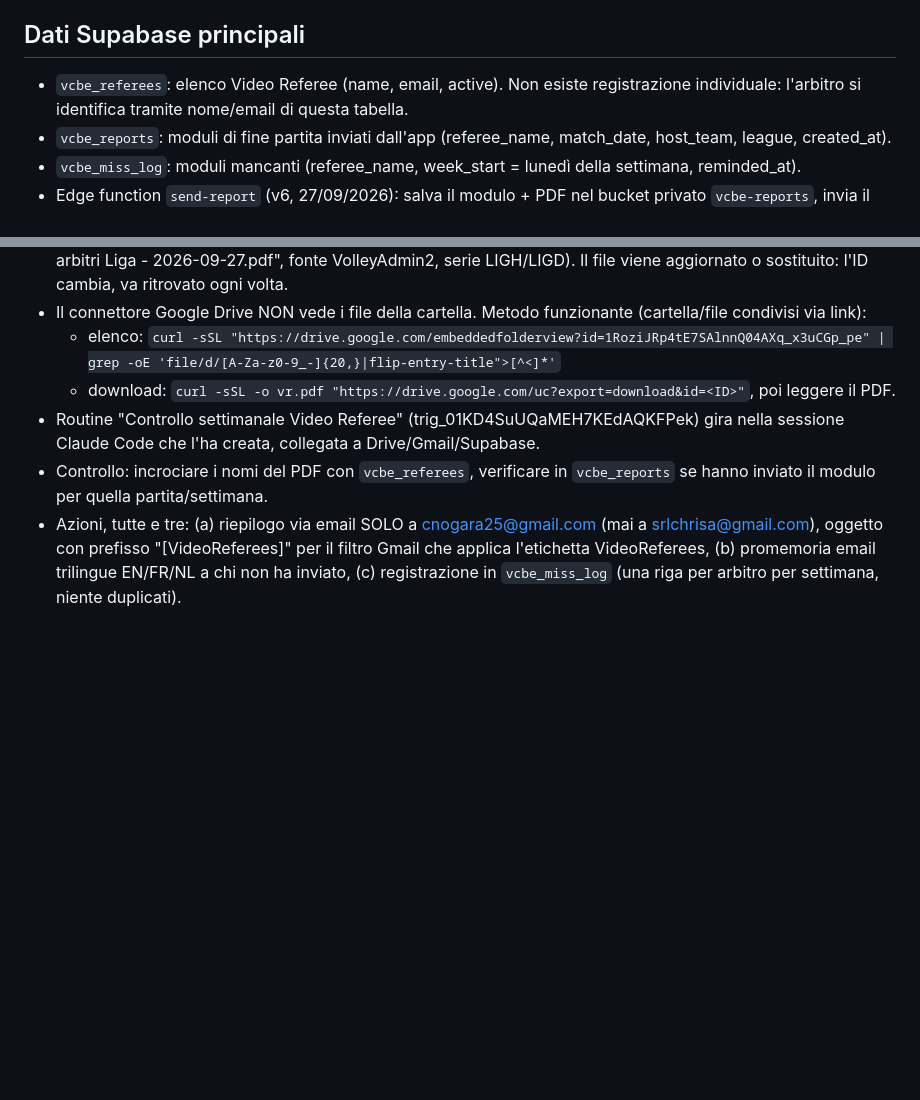
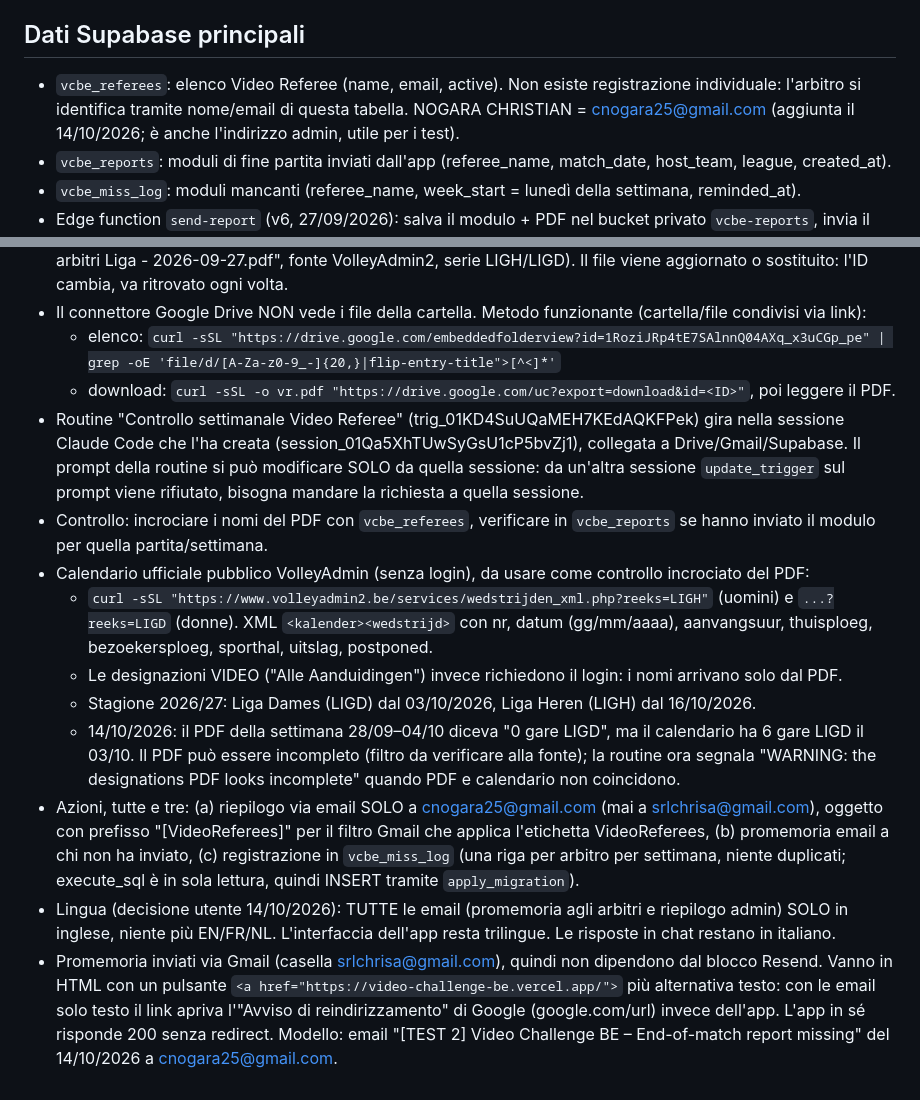
Before and after one commit to chrinogara/video-challenge-be, a Markdown page: CLAUDE.md, 2 parts joined by grey strips. Rendered like a GitHub page; blank space fills up the shorter version.

Commit message:
CLAUDE.md: VolleyAdmin calendar cross-check, English-only emails, HTML reminder link, Nogara email
Co-Authored-By: Claude Opus 5.5 <noreply@anthropic.com>
Claude-Session: https://claude.ai/code/session_01NxEpTcze3hESBXm1wwXWKc

```diff
--- a/CLAUDE.md
+++ b/CLAUDE.md
@@ -8,7 +8,7 @@
 - Deploy: GitHub Contents API PUT su `index.html`; Vercel si aggiorna da solo.
 
 ## Dati Supabase principali
-- `vcbe_referees`: elenco Video Referee (name, email, active). Non esiste registrazione individuale: l'arbitro si identifica tramite nome/email di questa tabella.
+- `vcbe_referees`: elenco Video Referee (name, email, active). Non esiste registrazione individuale: l'arbitro si identifica tramite nome/email di questa tabella. NOGARA CHRISTIAN = cnogara25@gmail.com (aggiunta il 14/10/2026; è anche l'indirizzo admin, utile per i test).
 - `vcbe_reports`: moduli di fine partita inviati dall'app (referee_name, match_date, host_team, league, created_at).
 - `vcbe_miss_log`: moduli mancanti (referee_name, week_start = lunedì della settimana, reminded_at).
 - Edge function `send-report` (v6, 27/09/2026): salva il modulo + PDF nel bucket privato `vcbe-reports`, invia il PDF a cnogara25@gmail.com e una copia separata all'arbitro (email da `vcbe_referees`, nome confrontato senza distinzione di maiuscole). Risponde con `pdf_url` (link firmato valido 7 giorni, mostrato nell'app come "Download PDF") e `referee_email_status` (`sent` / `no_email` / `blocked_test_mode` / `failed`); l'app mostra il messaggio corrispondente in EN/FR/NL.
@@ -26,6 +26,13 @@
 - Il connettore Google Drive NON vede i file della cartella. Metodo funzionante (cartella/file condivisi via link):
   - elenco: `curl -sSL "https://drive.google.com/embeddedfolderview?id=1RoziJRp4tE7SAlnnQ04AXq_x3uCGp_pe" | grep -oE 'file/d/[A-Za-z0-9_-]{20,}|flip-entry-title">[^<]*'`
   - download: `curl -sSL -o vr.pdf "https://drive.google.com/uc?export=download&id=<ID>"`, poi leggere il PDF.
-- Routine "Controllo settimanale Video Referee" (trig_01KD4SuUQaMEH7KEdAQKFPek) gira nella sessione Claude Code che l'ha creata, collegata a Drive/Gmail/Supabase.
+- Routine "Controllo settimanale Video Referee" (trig_01KD4SuUQaMEH7KEdAQKFPek) gira nella sessione Claude Code che l'ha creata (session_01Qa5XhTUwSyGsU1cP5bvZj1), collegata a Drive/Gmail/Supabase. Il prompt della routine si può modificare SOLO da quella sessione: da un'altra sessione `update_trigger` sul prompt viene rifiutato, bisogna mandare la richiesta a quella sessione.
 - Controllo: incrociare i nomi del PDF con `vcbe_referees`, verificare in `vcbe_reports` se hanno inviato il modulo per quella partita/settimana.
-- Azioni, tutte e tre: (a) riepilogo via email SOLO a cnogara25@gmail.com (mai a srlchrisa@gmail.com), oggetto con prefisso "[VideoReferees]" per il filtro Gmail che applica l'etichetta VideoReferees, (b) promemoria email trilingue EN/FR/NL a chi non ha inviato, (c) registrazione in `vcbe_miss_log` (una riga per arbitro per settimana, niente duplicati).
+- Calendario ufficiale pubblico VolleyAdmin (senza login), da usare come controllo incrociato del PDF:
+  - `curl -sSL "https://www.volleyadmin2.be/services/wedstrijden_xml.php?reeks=LIGH"` (uomini) e `...?reeks=LIGD` (donne). XML `<kalender><wedstrijd>` con nr, datum (gg/mm/aaaa), aanvangsuur, thuisploeg, bezoekersploeg, sporthal, uitslag, postponed.
+  - Le designazioni VIDEO ("Alle Aanduidingen") invece richiedono il login: i nomi arrivano solo dal PDF.
+  - Stagione 2026/27: Liga Dames (LIGD) dal 03/10/2026, Liga Heren (LIGH) dal 16/10/2026.
+  - 14/10/2026: il PDF della settimana 28/09–04/10 diceva "0 gare LIGD", ma il calendario ha 6 gare LIGD il 03/10. Il PDF può essere incompleto (filtro da verificare alla fonte); la routine ora segnala "WARNING: the designations PDF looks incomplete" quando PDF e calendario non coincidono.
+- Azioni, tutte e tre: (a) riepilogo via email SOLO a cnogara25@gmail.com (mai a srlchrisa@gmail.com), oggetto con prefisso "[VideoReferees]" per il filtro Gmail che applica l'etichetta VideoReferees, (b) promemoria email a chi non ha inviato, (c) registrazione in `vcbe_miss_log` (una riga per arbitro per settimana, niente duplicati; execute_sql è in sola lettura, quindi INSERT tramite `apply_migration`).
+- Lingua (decisione utente 14/10/2026): TUTTE le email (promemoria agli arbitri e riepilogo admin) SOLO in inglese, niente più EN/FR/NL. L'interfaccia dell'app resta trilingue. Le risposte in chat restano in italiano.
+- Promemoria inviati via Gmail (casella srlchrisa@gmail.com), quindi non dipendono dal blocco Resend. Vanno in HTML con un pulsante `<a href="https://video-challenge-be.vercel.app/">` più alternativa testo: con le email solo testo il link apriva l'"Avviso di reindirizzamento" di Google (google.com/url) invece dell'app. L'app in sé risponde 200 senza redirect. Modello: email "[TEST 2] Video Challenge BE – End-of-match report missing" del 14/10/2026 a cnogara25@gmail.com.
```
